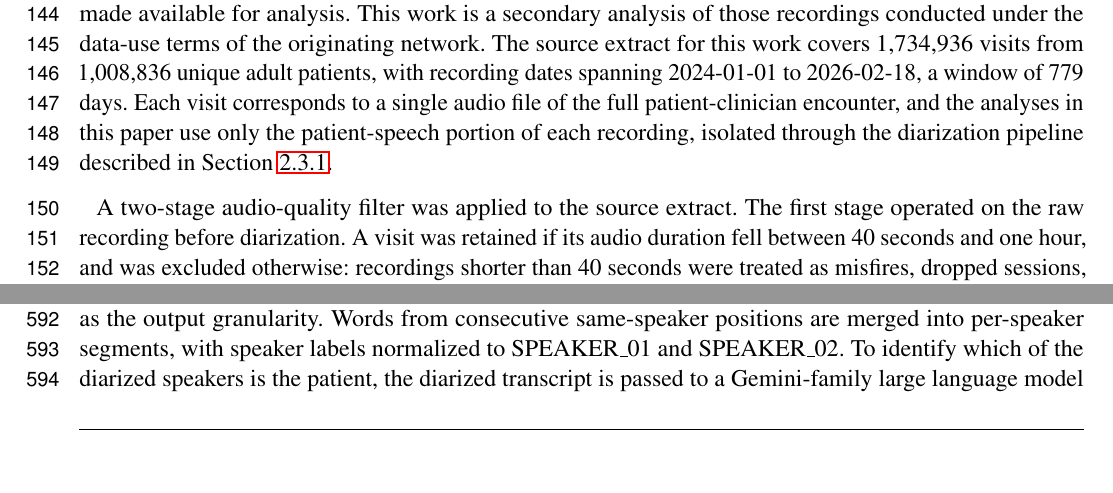
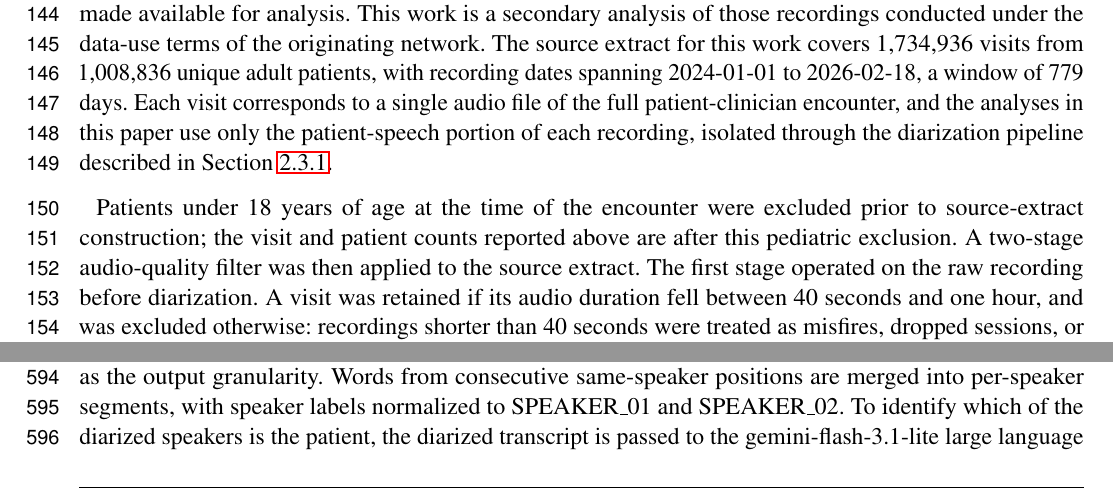
Before and after one commit to vjsravi/frontiers-2026-paper, a LaTeX document (frontiers.tex): two parts of pages 4 and 14 of 33, joined at a grey line, cut so that both start at the same text, the shorter picture padded with empty space. Compiled offline with pdfLaTeX.

Commit message:
add pediatric exclusion to filtering steps; specify gemini-flash-3.1-lite (released 2026-03-03) in methods and limitations
Co-Authored-By: Claude Opus 4.7 (1M context) <noreply@anthropic.com>

```diff
--- a/frontiers.tex
+++ b/frontiers.tex
@@ -112,7 +112,7 @@ For Original Research Articles \citep{conference}, Clinical Trial Articles \cite
 The dataset comprises ambient-scribed audio of routine adult primary care visits, that is, in-room recordings of natural conversations between patients and clinicians captured by an ambient clinical-documentation system, with no headworn microphone, no scripted protocol, and no prompted speech task. The recordings come from a US primary care clinic network operating across multiple sites. Audio was collected during the ordinary course of clinical care, and the resulting acoustic data reflect the variability any deployed triage system would encounter at the point of care: background noise, overlapping speech, interruptions, accents, conversational disfluencies, and the full range of patient affect and presentation severity seen in primary care. Patients provided consent for their audio to be used for research purposes prior to recording, and identifying information was removed from the visit metadata before the data were made available for analysis. This work is a secondary analysis of those recordings conducted under the data-use terms of the originating network. The source extract for this work covers 1{,}734{,}936 visits from 1{,}008{,}836 unique adult patients, with recording dates spanning 2024-01-01 to 2026-02-18, a window of 779 days. Each visit corresponds to a single audio file of the full patient-clinician encounter, and the analyses in this paper use only the patient-speech portion of each recording, isolated through the diarization pipeline described in Section~\ref{sec:methods-diarization}.
 
 \label{sec:dataset-funnel}
-A two-stage audio-quality filter was applied to the source extract. The first stage operated on the raw recording before diarization. A visit was retained if its audio duration fell between 40 seconds and one hour, and was excluded otherwise: recordings shorter than 40 seconds were treated as misfires, dropped sessions, or test files, and recordings longer than one hour were treated as cases where the recording device was left running past the end of the visit, captured an unrelated procedure, or reflected a system error. Recordings that could not be diarized at all (for example, due to file corruption, unsupported format, or pipeline failure) were excluded at this stage as well, and were not carried forward to feature extraction. The second stage operated on the diarized output. After the diarizer produced speaker-segmented audio, the total duration of speech assigned to the patient channel was required to be at least one second. Visits failing this second stage included those where only the clinician spoke and no patient channel was identifiable, those where the diarized output was empty, and those where total patient speech fell below the one-second floor; the threshold was set on the assumption that any shorter segment is dominated by background noise, cross-talk artifact, or transient utterance and carries no analyzable acoustic content. After both stages, 1{,}337{,}131 visits (77.1\% of the source extract) were retained and 397{,}805 visits (22.9\%) were excluded. Per-stage and per-reason counts within the excluded group were not retained during processing and are not reported here [TODO: if Stage A vs Stage B split is retrievable, replace this sentence with the actual numbers]; we acknowledge this as a limitation, since we cannot stratify the exclusion to test for selective loss by site, demographic, or condition. No other audio-quality filters were applied: sample rate, codec, signal-to-noise ratio, and silence ratio were not used as exclusion criteria, and visits surviving both stages entered the downstream analysis at their native recording quality.
+Patients under 18 years of age at the time of the encounter were excluded prior to source-extract construction; the visit and patient counts reported above are after this pediatric exclusion. A two-stage audio-quality filter was then applied to the source extract. The first stage operated on the raw recording before diarization. A visit was retained if its audio duration fell between 40 seconds and one hour, and was excluded otherwise: recordings shorter than 40 seconds were treated as misfires, dropped sessions, or test files, and recordings longer than one hour were treated as cases where the recording device was left running past the end of the visit, captured an unrelated procedure, or reflected a system error. Recordings that could not be diarized at all (for example, due to file corruption, unsupported format, or pipeline failure) were excluded at this stage as well, and were not carried forward to feature extraction. The second stage operated on the diarized output. After the diarizer produced speaker-segmented audio, the total duration of speech assigned to the patient channel was required to be at least one second. Visits failing this second stage included those where only the clinician spoke and no patient channel was identifiable, those where the diarized output was empty, and those where total patient speech fell below the one-second floor; the threshold was set on the assumption that any shorter segment is dominated by background noise, cross-talk artifact, or transient utterance and carries no analyzable acoustic content. After both stages, 1{,}337{,}131 visits (77.1\% of the source extract) were retained and 397{,}805 visits (22.9\%) were excluded. Per-stage and per-reason counts within the excluded group were not retained during processing and are not reported here [TODO: if Stage A vs Stage B split is retrievable, replace this sentence with the actual numbers]; we acknowledge this as a limitation, since we cannot stratify the exclusion to test for selective loss by site, demographic, or condition. No other audio-quality filters were applied: sample rate, codec, signal-to-noise ratio, and silence ratio were not used as exclusion criteria, and visits surviving both stages entered the downstream analysis at their native recording quality.
 
 After the audio-quality filter, the analyzable set consists of 1{,}337{,}131 visits from [TODO: unique patient count for the 1.34M post-audio set] unique patients. Each visit in this set is represented as a single row carrying the visit-level metadata used throughout this work: the primary ICD-10 diagnosis code recorded for the encounter, the full array of ICD-10 codes assigned to the encounter, patient age, patient sex, the patient's city and state of residence, the date and time of service, and a reference to the patient-speech audio extracted from the recording. Patient identifiers were retained in pseudonymized form so that visits could be grouped by patient for longitudinal and patient-level analyses, but no name, address, contact information, or other direct identifier was carried through to the analytic table. The work reported in this paper does not use the full 1{,}337{,}131-visit set. Downstream analyses operate on a subset of 514{,}377 visits from 379{,}225 unique patients, defined by the inclusion and exclusion rules of the classification tasks described in Section~\ref{sec:cohort-design}. All distributions reported in the following subsections (demographic, geographic, clinical, and audio duration) describe this 514{,}377-visit subset, referred to throughout as the analytic sample. The full visit, patient, and class composition of each individual classification task is reported in Section~\ref{sec:cohort-data-distribution}.
 
@@ -193,7 +193,7 @@ The processing pipeline for each visit proceeds in five stages: audio preprocess
 \label{sec:methods-audio}
 \label{sec:methods-diarization}
 
-The audio entering the modeling pipeline is the patient-only channel extracted from each visit recording by an upstream diarization and channel-extraction pipeline. The full-recording audio for each visit is submitted to Google Cloud Speech-to-Text v2 using the Chirp 3 acoustic model in its BatchRecognize mode, with one to two expected speakers, English as the recognition language, and word-level timestamps as the output granularity. Words from consecutive same-speaker positions are merged into per-speaker segments, with speaker labels normalized to SPEAKER\_01 and SPEAKER\_02. To identify which of the diarized speakers is the patient, the diarized transcript is passed to a Gemini-family large language model with a deterministic system prompt that asks for the speaker label of the primary subject of the visit, defined as the patient or person under evaluation rather than a caregiver, translator, automated system, or any other participant. The classifier returns either a speaker label or a sentinel value indicating that no patient is present in the recording, in which case the visit is excluded from the pipeline. Patient-only audio is then reconstructed by concatenating, in chronological order, the time-aligned slices of the original recording corresponding to the chosen speaker label, producing a single contiguous WAV file containing only the patient's voice.
+The audio entering the modeling pipeline is the patient-only channel extracted from each visit recording by an upstream diarization and channel-extraction pipeline. The full-recording audio for each visit is submitted to Google Cloud Speech-to-Text v2 using the Chirp 3 acoustic model in its BatchRecognize mode, with one to two expected speakers, English as the recognition language, and word-level timestamps as the output granularity. Words from consecutive same-speaker positions are merged into per-speaker segments, with speaker labels normalized to SPEAKER\_01 and SPEAKER\_02. To identify which of the diarized speakers is the patient, the diarized transcript is passed to the gemini-flash-3.1-lite large language model (released 2026-03-03) with a deterministic system prompt that asks for the speaker label of the primary subject of the visit, defined as the patient or person under evaluation rather than a caregiver, translator, automated system, or any other participant. The classifier returns either a speaker label or a sentinel value indicating that no patient is present in the recording, in which case the visit is excluded from the pipeline. Patient-only audio is then reconstructed by concatenating, in chronological order, the time-aligned slices of the original recording corresponding to the chosen speaker label, producing a single contiguous WAV file containing only the patient's voice.
 
 Two audio-quality gates are applied during this pipeline, corresponding to the two stages described in Section~\ref{sec:dataset-funnel}. The first gate operates on the raw recording before diarization is invoked: recordings shorter than 40 seconds or longer than one hour are excluded, as are recordings for which diarization fails to complete. The second gate operates on the diarized patient channel: a patient-only WAV shorter than one second is excluded at the feature-extraction stage. No additional audio-quality filters are applied; sample rate, codec, signal-to-noise ratio, silence ratio, and similar acoustic-quality properties are not used as exclusion criteria.
 
```
Also changed, not shown: frontiers.tex (2 more changed lines).
